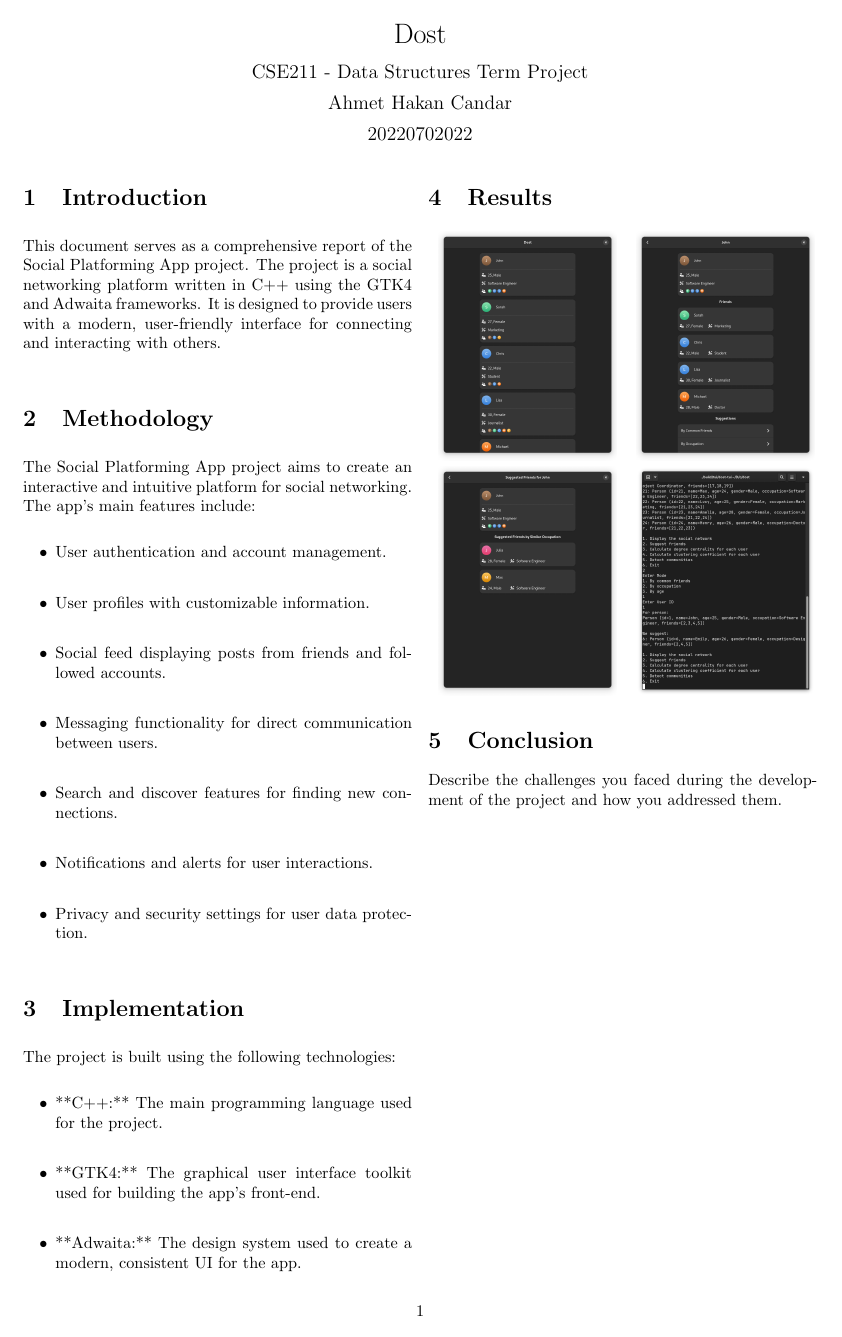
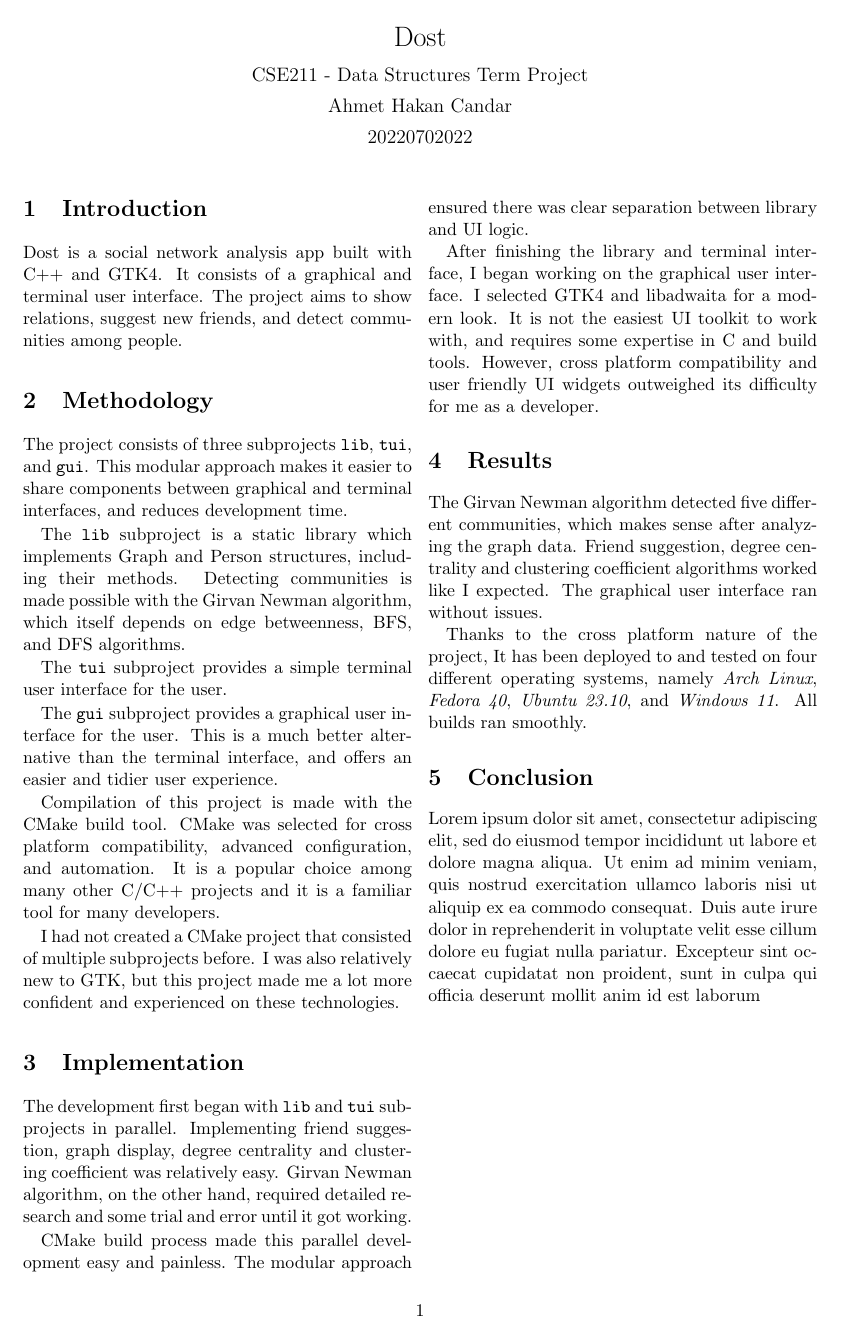
Before and after one commit to hakanrw/dost, a LaTeX document (report/report.tex): the whole page before the commit and page 1 of 2 after it. The pictures show the PDF file report/report.pdf that the author committed with the source.

Commit message:
report: complete most of report

```diff
--- a/report/report.tex
+++ b/report/report.tex
@@ -30,29 +30,43 @@
 
 % Introduction
 \section{Introduction}
-This document serves as a comprehensive report of the Social Platforming App project. The project is a social networking platform written in C++ using the GTK4 and Adwaita frameworks. It is designed to provide users with a modern, user-friendly interface for connecting and interacting with others.
+Dost is a social network analysis app built with C++ and GTK4. It consists of a graphical and terminal user interface.
+The project aims to show relations, suggest new friends, and detect communities among people.
 
 % Project Description
 \section{Methodology}
-The Social Platforming App project aims to create an interactive and intuitive platform for social networking. The app's main features include:
-\begin{itemize}
-    \item User authentication and account management.
-    \item User profiles with customizable information.
-    \item Social feed displaying posts from friends and followed accounts.
-    \item Messaging functionality for direct communication between users.
-    \item Search and discover features for finding new connections.
-    \item Notifications and alerts for user interactions.
-    \item Privacy and security settings for user data protection.
-\end{itemize}
+The project consists of three subprojects \texttt{lib}, \texttt{tui}, and \texttt{gui}. This modular approach
+makes it easier to share components between graphical and terminal interfaces, and reduces development time.
+
+The \texttt{lib} subproject is a static library which implements Graph and Person structures, including their methods.
+Detecting communities is made possible with the Girvan Newman algorithm, which itself depends on edge betweenness, BFS,
+and DFS algorithms.
+
+The \texttt{tui} subproject provides a simple terminal user interface for the user.
+
+The \texttt{gui} subproject provides a graphical user interface for the user. This
+is a much better alternative than the terminal interface, and offers an easier and tidier user experience.
+
+Compilation of this project is made with the CMake build tool. CMake was selected for cross platform compatibility,
+advanced configuration, and automation. It is a popular choice among many other C/C++ projects and it is a familiar tool
+for many developers.
+
+I had not created a CMake project that consisted of multiple subprojects before. I was also relatively new to GTK,
+but this project made me a lot more confident and experienced on these technologies.
+
 
 % Technologies Used
 \section{Implementation}
-The project is built using the following technologies:
-\begin{itemize}
-    \item **C++:** The main programming language used for the project.
-    \item **GTK4:** The graphical user interface toolkit used for building the app's front-end.
-    \item **Adwaita:** The design system used to create a modern, consistent UI for the app.
-\end{itemize}
+The development first began with \texttt{lib} and \texttt{tui} subprojects in parallel. Implementing friend suggestion,
+graph display, degree centrality and clustering coefficient was relatively easy. Girvan Newman algorithm, on the other hand,
+required detailed research and some trial and error until it got working.
+
+CMake build process made this parallel development easy and painless. The modular approach ensured there was clear separation
+between library and UI logic.
+
+After finishing the library and terminal interface, I began working on the graphical user interface. I selected GTK4 and libadwaita
+for a modern look. It is not the easiest UI toolkit to work with, and requires some expertise in C and build tools. However, cross
+platform compatibility and user friendly UI widgets outweighed its difficulty for me as a developer.
 
 % Results
 \section{Results}
@@ -65,5 +73,14 @@ The project is built using the following technologies:
-\end{tabular}
+The Girvan Newman algorithm detected five different communities, which makes sense after analyzing the graph data. Friend suggestion,
+degree centrality and clustering coefficient algorithms worked like I expected. The graphical user interface ran without issues.
+
+Thanks to the cross platform nature of the project, It has been deployed to and tested on four different operating systems,
+namely \textit{Arch Linux}, \textit{Fedora 40}, \textit{Ubuntu 23.10}, and \textit{Windows 11}. All builds ran smoothly.
+
 
 % Conclusion
 \section{Conclusion}
-Describe the challenges you faced during the development of the project and how you addressed them.
+Lorem ipsum dolor sit amet, consectetur adipiscing elit, sed do eiusmod tempor incididunt ut labore et dolore magna aliqua. Ut enim ad minim veniam, quis nostrud exercitation ullamco laboris nisi ut aliquip ex ea commodo consequat. Duis aute irure dolor in reprehenderit in voluptate velit esse cillum dolore eu fugiat nulla pariatur. Excepteur sint occaecat cupidatat non proident, sunt in culpa qui officia deserunt mollit anim id est laborum
+
+\newpage
+
+\begin{tabular}{cc}
```
Also changed, not shown: report/images/gui00.png (added), report/report.pdf, report/report.tex (15 more changed lines), 5 other files.
